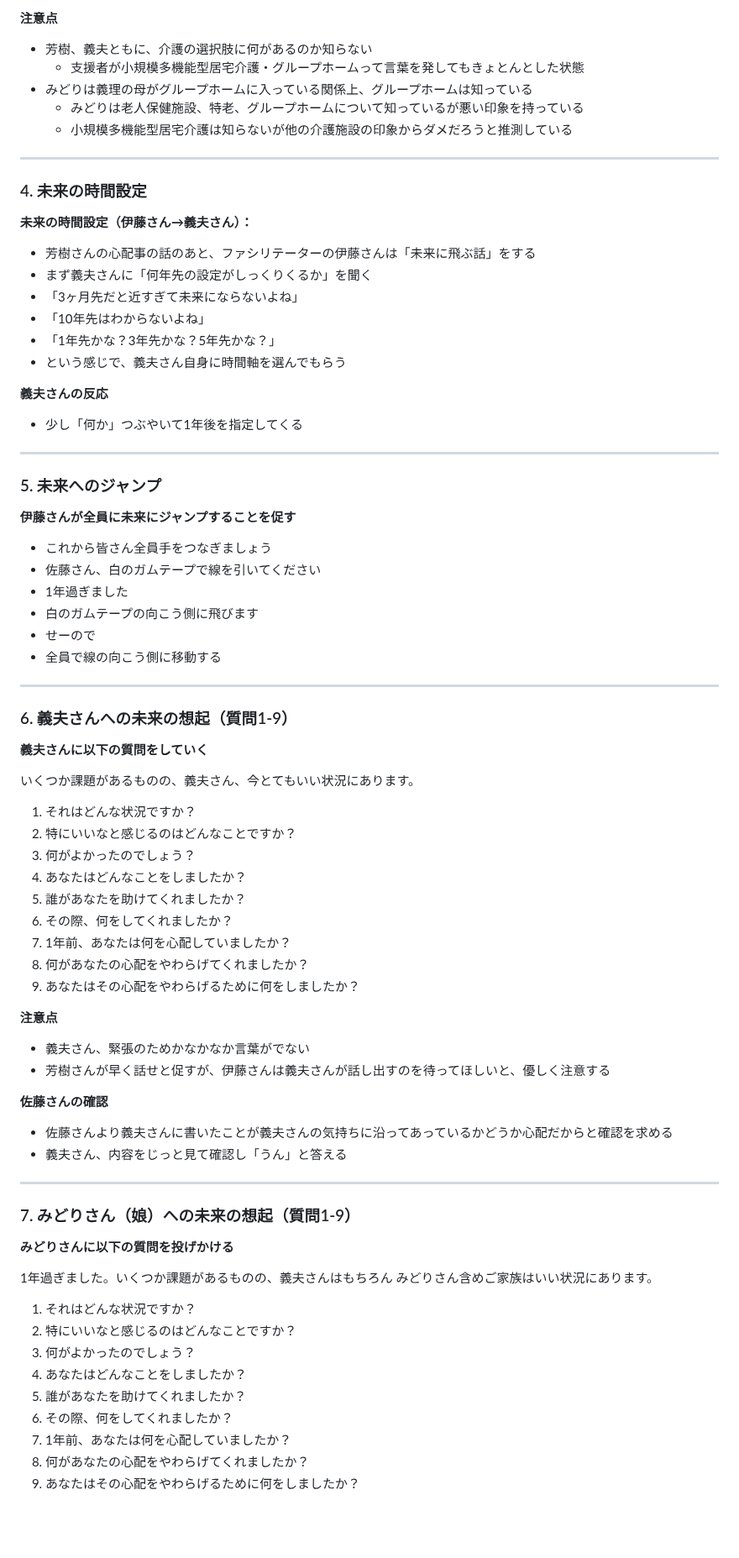
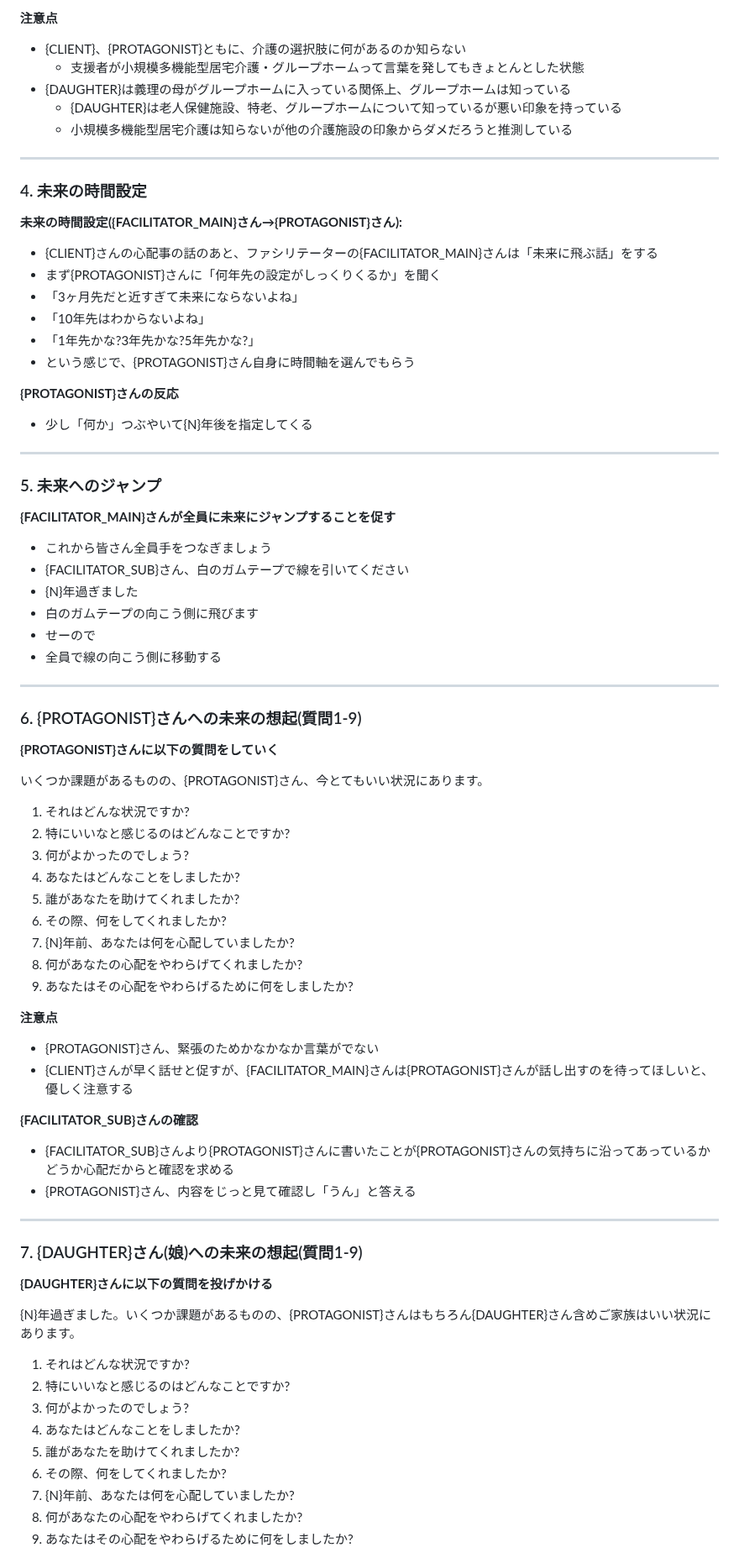
Before and after one commit to warumonogakari/warumono, a Markdown page: prompts/prompt_AnticipationDialogue_cognitiveDecline.md, the part around one of its changes. Shown at 84% size. GitHub-like rendering; blank space fills up the shorter version.

```diff
--- a/prompts/prompt_AnticipationDialogue_cognitiveDecline.md
+++ b/prompts/prompt_AnticipationDialogue_cognitiveDecline.md
@@ -133,80 +159,80 @@ https://note.com/yuichi___/n/n31b36d08c555
 - グループホームなら今すぐ受け入れが可能だと思っている
 
 **注意点**
-- 芳樹、義夫ともに、介護の選択肢に何があるのか知らない
+- {CLIENT}、{PROTAGONIST}ともに、介護の選択肢に何があるのか知らない
   - 支援者が小規模多機能型居宅介護・グループホームって言葉を発してもきょとんとした状態
-- みどりは義理の母がグループホームに入っている関係上、グループホームは知っている
-  - みどりは老人保健施設、特老、グループホームについて知っているが悪い印象を持っている
+- {DAUGHTER}は義理の母がグループホームに入っている関係上、グループホームは知っている
+  - {DAUGHTER}は老人保健施設、特老、グループホームについて知っているが悪い印象を持っている
   - 小規模多機能型居宅介護は知らないが他の介護施設の印象からダメだろうと推測している
 
 ---
 
 ### 4. 未来の時間設定
 
-**未来の時間設定（伊藤さん→義夫さん）：**
-- 芳樹さんの心配事の話のあと、ファシリテーターの伊藤さんは「未来に飛ぶ話」をする
-- まず義夫さんに「何年先の設定がしっくりくるか」を聞く
+**未来の時間設定({FACILITATOR_MAIN}さん→{PROTAGONIST}さん):**
+- {CLIENT}さんの心配事の話のあと、ファシリテーターの{FACILITATOR_MAIN}さんは「未来に飛ぶ話」をする
+- まず{PROTAGONIST}さんに「何年先の設定がしっくりくるか」を聞く
 - 「3ヶ月先だと近すぎて未来にならないよね」
 - 「10年先はわからないよね」
-- 「1年先かな？3年先かな？5年先かな？」
-- という感じで、義夫さん自身に時間軸を選んでもらう
+- 「1年先かな?3年先かな?5年先かな?」
+- という感じで、{PROTAGONIST}さん自身に時間軸を選んでもらう
 
-**義夫さんの反応**
-- 少し「何か」つぶやいて1年後を指定してくる
+**{PROTAGONIST}さんの反応**
+- 少し「何か」つぶやいて{N}年後を指定してくる
 
 ---
 
 ### 5. 未来へのジャンプ
 
-**伊藤さんが全員に未来にジャンプすることを促す**
+**{FACILITATOR_MAIN}さんが全員に未来にジャンプすることを促す**
 - これから皆さん全員手をつなぎましょう
-- 佐藤さん、白のガムテープで線を引いてください
-- 1年過ぎました
+- {FACILITATOR_SUB}さん、白のガムテープで線を引いてください
+- {N}年過ぎました
 - 白のガムテープの向こう側に飛びます
 - せーので
 - 全員で線の向こう側に移動する
 
 ---
 
-### 6. 義夫さんへの未来の想起（質問1-9）
+### 6. {PROTAGONIST}さんへの未来の想起(質問1-9)
 
-**義夫さんに以下の質問をしていく**
+**{PROTAGONIST}さんに以下の質問をしていく**
 
-いくつか課題があるものの、義夫さん、今とてもいい状況にあります。
+いくつか課題があるものの、{PROTAGONIST}さん、今とてもいい状況にあります。
 
-1. それはどんな状況ですか？
-2. 特にいいなと感じるのはどんなことですか？
-3. 何がよかったのでしょう？
-4. あなたはどんなことをしましたか？
-5. 誰があなたを助けてくれましたか？
-6. その際、何をしてくれましたか？
-7. 1年前、あなたは何を心配していましたか？
-8. 何があなたの心配をやわらげてくれましたか？
-9. あなたはその心配をやわらげるために何をしましたか？
+1. それはどんな状況ですか?
+2. 特にいいなと感じるのはどんなことですか?
+3. 何がよかったのでしょう?
+4. あなたはどんなことをしましたか?
+5. 誰があなたを助けてくれましたか?
+6. その際、何をしてくれましたか?
+7. {N}年前、あなたは何を心配していましたか?
+8. 何があなたの心配をやわらげてくれましたか?
+9. あなたはその心配をやわらげるために何をしましたか?
 
 **注意点**
-- 義夫さん、緊張のためかなかなか言葉がでない
-- 芳樹さんが早く話せと促すが、伊藤さんは義夫さんが話し出すのを待ってほしいと、優しく注意する
+- {PROTAGONIST}さん、緊張のためかなかなか言葉がでない
+- {CLIENT}さんが早く話せと促すが、{FACILITATOR_MAIN}さんは{PROTAGONIST}さんが話し出すのを待ってほしいと、優しく注意する
 
-**佐藤さんの確認**
-- 佐藤さんより義夫さんに書いたことが義夫さんの気持ちに沿ってあっているかどうか心配だからと確認を求める
-- 義夫さん、内容をじっと見て確認し「うん」と答える
+**{FACILITATOR_SUB}さんの確認**
+- {FACILITATOR_SUB}さんより{PROTAGONIST}さんに書いたことが{PROTAGONIST}さんの気持ちに沿ってあっているかどうか心配だからと確認を求める
+- {PROTAGONIST}さん、内容をじっと見て確認し「うん」と答える
 
 ---
 
-### 7. みどりさん（娘）への未来の想起（質問1-9）
+### 7. {DAUGHTER}さん(娘)への未来の想起(質問1-9)
 
-**みどりさんに以下の質問を投げかける**
+**{DAUGHTER}さんに以下の質問を投げかける**
 
-1年過ぎました。いくつか課題があるものの、義夫さんはもちろん みどりさん含めご家族はいい状況にあります。
+{N}年過ぎました。いくつか課題があるものの、{PROTAGONIST}さんはもちろん{DAUGHTER}さん含めご家族はいい状況にあります。
 
-1. それはどんな状況ですか？
-2. 特にいいなと感じるのはどんなことですか？
-3. 何がよかったのでしょう？
-4. あなたはどんなことをしましたか？
-5. 誰があなたを助けてくれましたか？
-6. その際、何をしてくれましたか？
-7. 1年前、あなたは何を心配していましたか？
-8. 何があなたの心配をやわらげてくれましたか？
-9. あなたはその心配をやわらげるために何をしましたか？
+1. それはどんな状況ですか?
+2. 特にいいなと感じるのはどんなことですか?
+3. 何がよかったのでしょう?
+4. あなたはどんなことをしましたか?
+5. 誰があなたを助けてくれましたか?
+6. その際、何をしてくれましたか?
+7. {N}年前、あなたは何を心配していましたか?
+8. 何があなたの心配をやわらげてくれましたか?
+9. あなたはその心配をやわらげるために何をしましたか?
 
```
Also changed, not shown: other parts of prompts/prompt_AnticipationDialogue_cognitiveDecline.md (+164 -127 lines).
